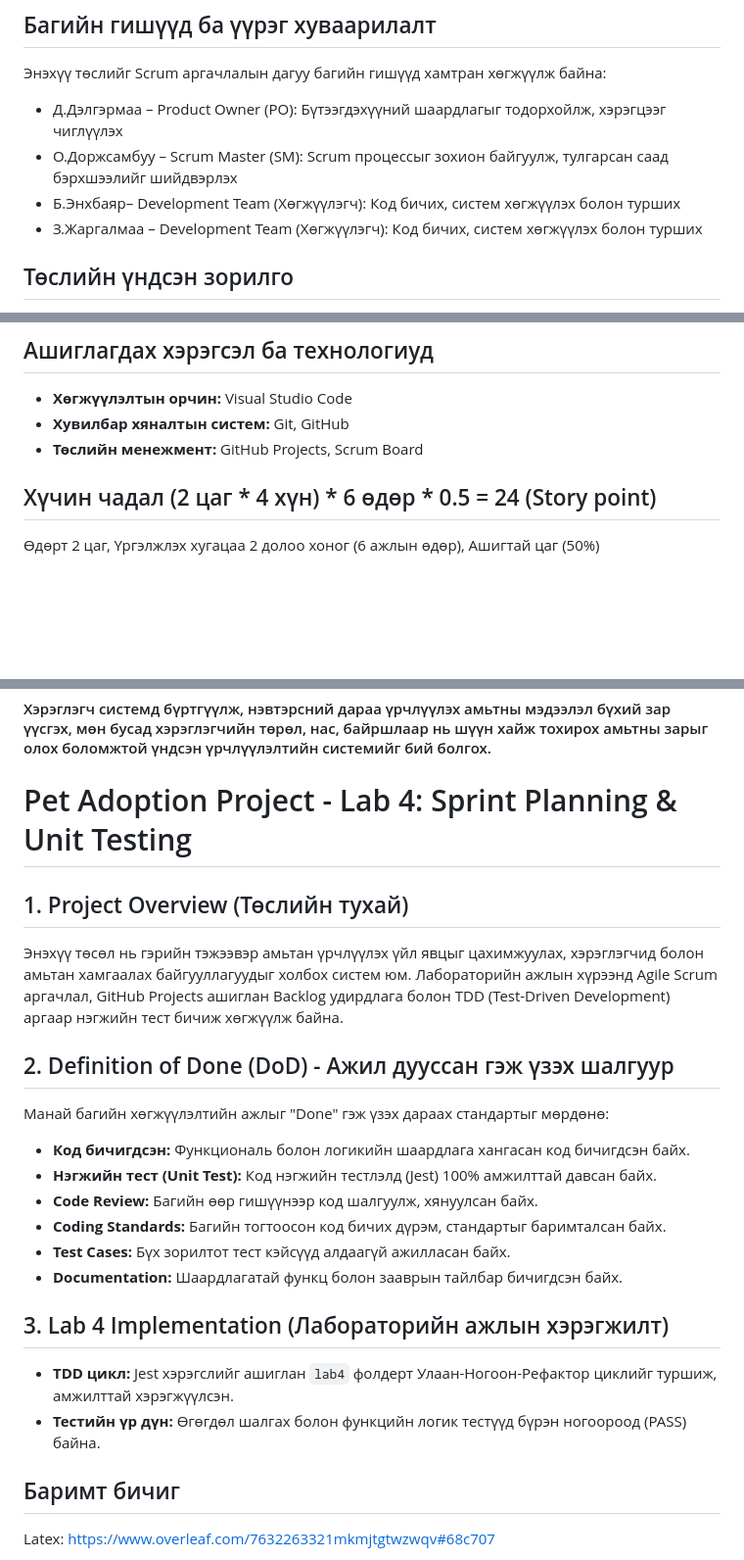
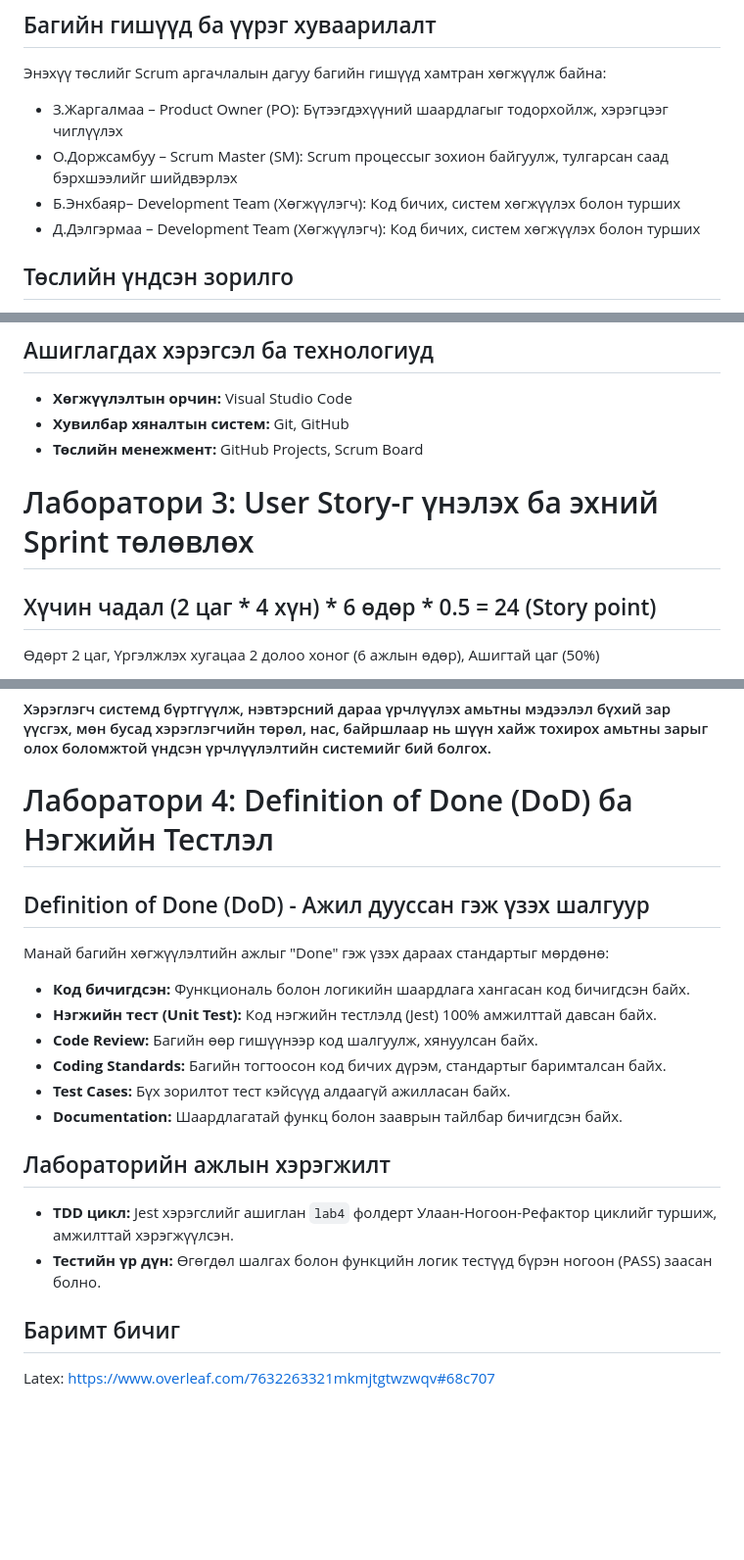
Before and after one commit to jargalmaaaaa19/pet_adoption, a Markdown page: README.md, 3 parts joined by grey strips. Shown at 98% size. GitHub-like rendering; blank space fills up the shorter version.

Commit message:
Revise README with updated project details and roles
Updated team roles and project overview sections, added Definition of Done criteria, and revised lab implementation details.

```diff
--- a/README.md
+++ b/README.md
@@ -5,10 +5,10 @@
 
 ## Багийн гишүүд ба үүрэг хуваарилалт
 Энэхүү төслийг Scrum аргачлалын дагуу багийн гишүүд хамтран хөгжүүлж байна:
-- Д.Дэлгэрмаа – Product Owner (PO): Бүтээгдэхүүний шаардлагыг тодорхойлж, хэрэгцээг чиглүүлэх
+- З.Жаргалмаа – Product Owner (PO): Бүтээгдэхүүний шаардлагыг тодорхойлж, хэрэгцээг чиглүүлэх
 - О.Доржсамбуу – Scrum Master (SM): Scrum процессыг зохион байгуулж, тулгарсан саад бэрхшээлийг шийдвэрлэх
 - Б.Энхбаяр– Development Team (Хөгжүүлэгч): Код бичих, систем хөгжүүлэх болон турших
-- З.Жаргалмаа – Development Team (Хөгжүүлэгч): Код бичих, систем хөгжүүлэх болон турших
+- Д.Дэлгэрмаа – Development Team (Хөгжүүлэгч): Код бичих, систем хөгжүүлэх болон турших
 
 ## Төслийн үндсэн зорилго
 1. **Scrum аргачлалыг эзэмших:** Багаар ажиллах чадварыг хөгжүүлж, бүтээгдэхүүний Backlog болон User Story-той ажиллаж сурах.
@@ -20,6 +20,8 @@
 - **Хувилбар хяналтын систем:** Git, GitHub
 - **Төслийн менежмент:** GitHub Projects, Scrum Board
 
+
+# Лаборатори 3: User Story-г үнэлэх ба эхний Sprint төлөвлөх
 
 ## Хүчин чадал (2 цаг * 4 хүн) * 6 өдөр * 0.5 = 24 (Story point)
 Өдөрт 2 цаг,
@@ -33,12 +35,9 @@ GitHub - ийн project хэсэгт үүсгэж нийт story болон Spri
 Sprint 1 - ийн хугацаанд хамрагдах User Story - уудаас дараах зорилгыг тодорхойлсон.
 #### Хэрэглэгч системд бүртгүүлж, нэвтэрсний дараа үрчлүүлэх амьтны мэдээлэл бүхий зар үүсгэх, мөн бусад хэрэглэгчийн төрөл, нас, байршлаар нь шүүн хайж тохирох амьтны зарыг олох боломжтой үндсэн үрчлүүлэлтийн системийг бий болгох.
 
-# Pet Adoption Project - Lab 4: Sprint Planning & Unit Testing
+# Лаборатори 4: Definition of Done (DoD) ба Нэгжийн Тестлэл
 
-## 1. Project Overview (Төслийн тухай)
-Энэхүү төсөл нь гэрийн тэжээвэр амьтан үрчлүүлэх үйл явцыг цахимжуулах, хэрэглэгчид болон амьтан хамгаалах байгууллагуудыг холбох систем юм. Лабораторийн ажлын хүрээнд Agile Scrum аргачлал, GitHub Projects ашиглан Backlog удирдлага болон TDD (Test-Driven Development) аргаар нэгжийн тест бичиж хөгжүүлж байна.
-
-## 2. Definition of Done (DoD) - Ажил дууссан гэж үзэх шалгуур
+## Definition of Done (DoD) - Ажил дууссан гэж үзэх шалгуур
 Манай багийн хөгжүүлэлтийн ажлыг "Done" гэж үзэх дараах стандартыг мөрдөнө:
 - **Код бичигдсэн:** Функциональ болон логикийн шаардлага хангасан код бичигдсэн байх.
 - **Нэгжийн тест (Unit Test):** Код нэгжийн тестлэлд (Jest) 100% амжилттай давсан байх.
@@ -47,9 +46,9 @@ Sprint 1 - ийн хугацаанд хамрагдах User Story - уудаа
 - **Test Cases:** Бүх зорилтот тест кэйсүүд алдаагүй ажилласан байх.
 - **Documentation:** Шаардлагатай функц болон зааврын тайлбар бичигдсэн байх.
 
-## 3. Lab 4 Implementation (Лабораторийн ажлын хэрэгжилт)
+## Лабораторийн ажлын хэрэгжилт
 - **TDD цикл:** Jest хэрэгслийг ашиглан `lab4` фолдерт Улаан-Ногоон-Рефактор циклийг туршиж, амжилттай хэрэгжүүлсэн.
-- **Тестийн үр дүн:** Өгөгдөл шалгах болон функцийн логик тестүүд бүрэн ногоороод (PASS) байна.
+- **Тестийн үр дүн:** Өгөгдөл шалгах болон функцийн логик тестүүд бүрэн ногоон (PASS) заасан болно.
 
 
 ## Баримт бичиг
```
